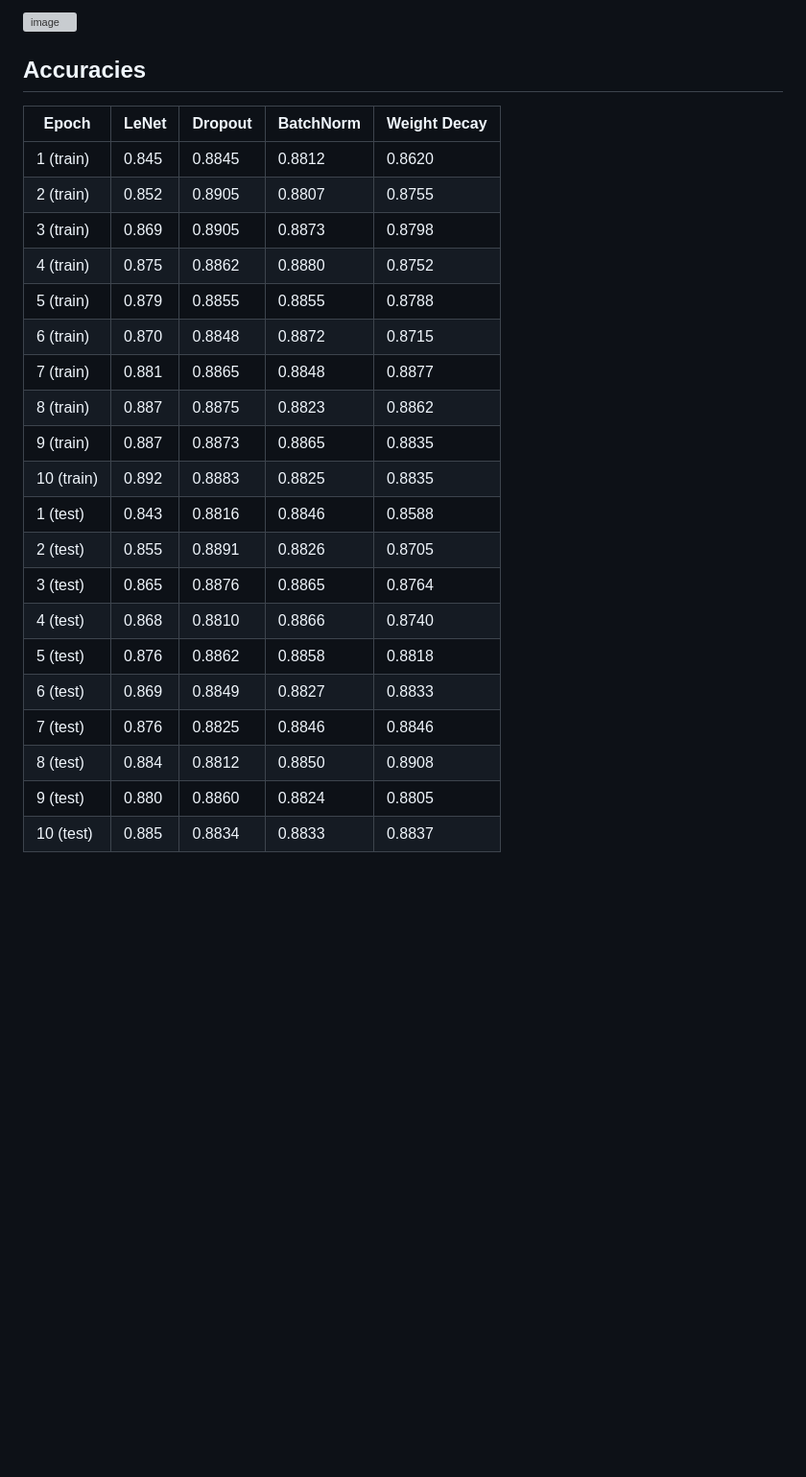
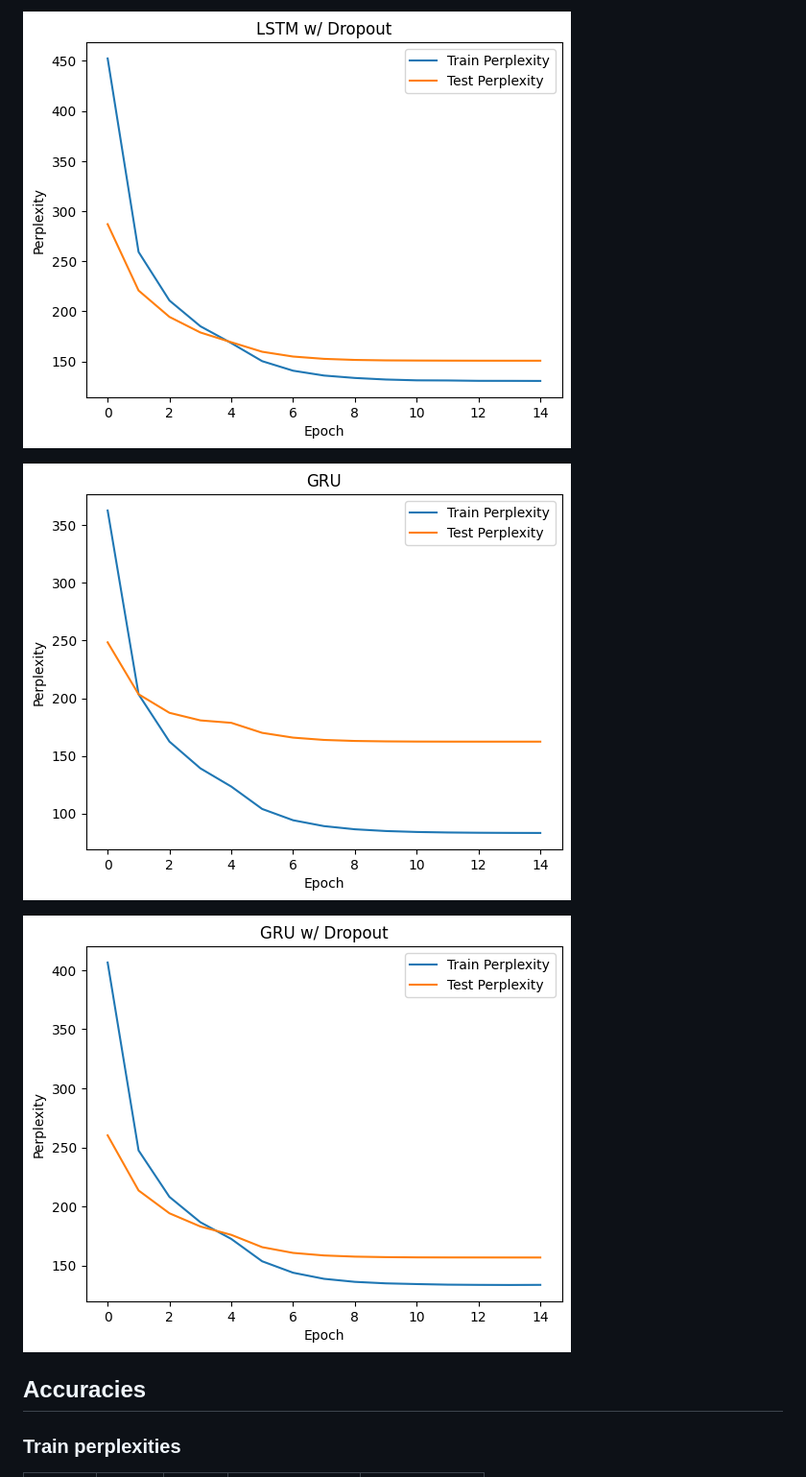
Before and after one commit to eminalparslan/CS-5787-Assignments, a Markdown page: ex2_eaa84_ml2837/README.md, the part around the change printed below. Shown: that part at 96% size. Rendered like a GitHub page; pictures changed too: ex2_eaa84_ml2837/assets/GRU.png (added), ex2_eaa84_ml2837/assets/GRU_dropout.png (added), ex2_eaa84_ml2837/assets/LSTM_dropout.png (added); blank space fills up the shorter version; grey boxes are pictures that could not be loaded.

```diff
--- a/ex2_eaa84_ml2837/README.md
+++ b/ex2_eaa84_ml2837/README.md
@@ -34,28 +33,11 @@ We used a LeNet-like architecture with these changes:
 
-![image](assets/test.png)
+![image](assets/LSTM_dropout.png)
+
+![image](assets/GRU.png)
+
+![image](assets/GRU_dropout.png)
 
 ## Accuracies
 
-| Epoch      | LeNet | Dropout | BatchNorm | Weight Decay |
-| ---------- | ----- | ------- | --------- | ------------ |
-| 1 (train)  | 0.845 | 0.8845  | 0.8812    | 0.8620       |
-| 2 (train)  | 0.852 | 0.8905  | 0.8807    | 0.8755       |
-| 3 (train)  | 0.869 | 0.8905  | 0.8873    | 0.8798       |
-| 4 (train)  | 0.875 | 0.8862  | 0.8880    | 0.8752       |
-| 5 (train)  | 0.879 | 0.8855  | 0.8855    | 0.8788       |
-| 6 (train)  | 0.870 | 0.8848  | 0.8872    | 0.8715       |
-| 7 (train)  | 0.881 | 0.8865  | 0.8848    | 0.8877       |
-| 8 (train)  | 0.887 | 0.8875  | 0.8823    | 0.8862       |
-| 9 (train)  | 0.887 | 0.8873  | 0.8865    | 0.8835       |
-| 10 (train) | 0.892 | 0.8883  | 0.8825    | 0.8835       |
-| 1 (test)   | 0.843 | 0.8816  | 0.8846    | 0.8588       |
-| 2 (test)   | 0.855 | 0.8891  | 0.8826    | 0.8705       |
-| 3 (test)   | 0.865 | 0.8876  | 0.8865    | 0.8764       |
-| 4 (test)   | 0.868 | 0.8810  | 0.8866    | 0.8740       |
-| 5 (test)   | 0.876 | 0.8862  | 0.8858    | 0.8818       |
-| 6 (test)   | 0.869 | 0.8849  | 0.8827    | 0.8833       |
-| 7 (test)   | 0.876 | 0.8825  | 0.8846    | 0.8846       |
-| 8 (test)   | 0.884 | 0.8812  | 0.8850    | 0.8908       |
-| 9 (test)   | 0.880 | 0.8860  | 0.8824    | 0.8805       |
-| 10 (test)  | 0.885 | 0.8834  | 0.8833    | 0.8837       |
+### Train perplexities
 
```
Also changed, not shown: other parts of ex2_eaa84_ml2837/README.md (+53 -20 lines), ex2_eaa84_ml2837/assets/LSTM.png (added), 1 other file.
